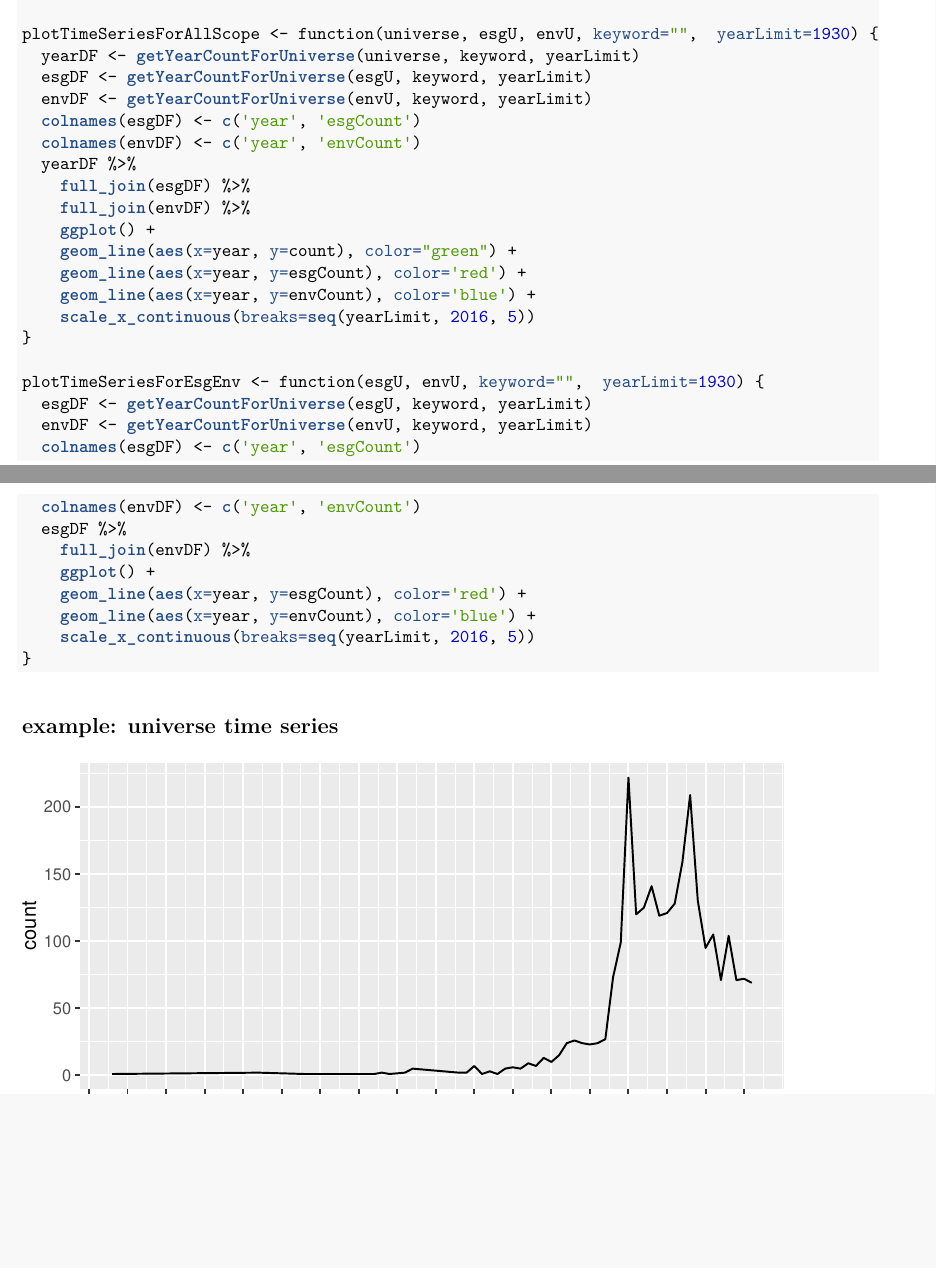
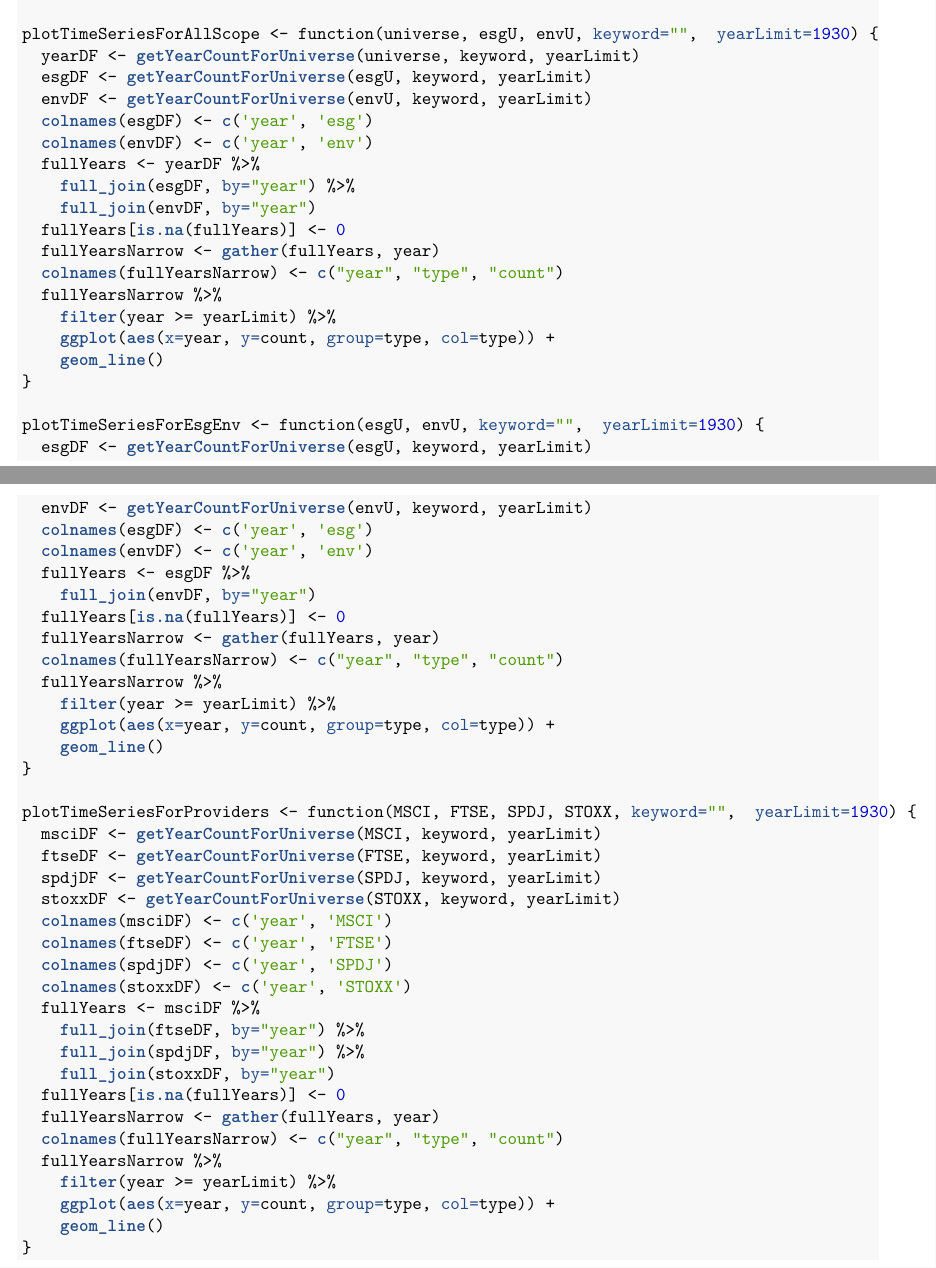
Before and after one commit to fagan2888/IndexMethodologyAnalyzer, an R Markdown document (fund_analysis.Rmd): two parts of pages 12 and 13 of 21 before the commit and two parts of pages 12 and 13 of 22 after it, joined at a grey line, cut so that both start at the same text, the shorter picture padded with empty space. The pictures show the output file fund_analysis.pdf that the author committed with the source.

````diff
--- a/fund_analysis.Rmd
+++ b/fund_analysis.Rmd
@@ -308,32 +308,58 @@
   yearDF <- getYearCountForUniverse(universe, keyword, yearLimit)
   esgDF <- getYearCountForUniverse(esgU, keyword, yearLimit)
   envDF <- getYearCountForUniverse(envU, keyword, yearLimit)
-  colnames(esgDF) <- c('year', 'esgCount')
-  colnames(envDF) <- c('year', 'envCount')
-  yearDF %>%
-    full_join(esgDF) %>%
-    full_join(envDF) %>%
-    ggplot() +
-    geom_line(aes(x=year, y=count), color="green") +
-    geom_line(aes(x=year, y=esgCount), color='red') +
-    geom_line(aes(x=year, y=envCount), color='blue') +
-    scale_x_continuous(breaks=seq(yearLimit, 2016, 5))
+  colnames(esgDF) <- c('year', 'esg')
+  colnames(envDF) <- c('year', 'env')
+  fullYears <- yearDF %>%
+    full_join(esgDF, by="year") %>%
+    full_join(envDF, by="year")
+  fullYears[is.na(fullYears)] <- 0
+  fullYearsNarrow <- gather(fullYears, year)
+  colnames(fullYearsNarrow) <- c("year", "type", "count")
+  fullYearsNarrow %>%
+    filter(year >= yearLimit) %>%
+    ggplot(aes(x=year, y=count, group=type, col=type)) +
+    geom_line()
 }
 
 plotTimeSeriesForEsgEnv <- function(esgU, envU, keyword="",  yearLimit=1930) {
   esgDF <- getYearCountForUniverse(esgU, keyword, yearLimit)
   envDF <- getYearCountForUniverse(envU, keyword, yearLimit)
-  colnames(esgDF) <- c('year', 'esgCount')
-  colnames(envDF) <- c('year', 'envCount')
-  esgDF %>%
-    full_join(envDF) %>%
-    ggplot() +
-    geom_line(aes(x=year, y=esgCount), color='red') +
-    geom_line(aes(x=year, y=envCount), color='blue') +
-    scale_x_continuous(breaks=seq(yearLimit, 2016, 5))
+  colnames(esgDF) <- c('year', 'esg')
+  colnames(envDF) <- c('year', 'env')
+  fullYears <- esgDF %>%
+    full_join(envDF, by="year")
+  fullYears[is.na(fullYears)] <- 0
+  fullYearsNarrow <- gather(fullYears, year)
+  colnames(fullYearsNarrow) <- c("year", "type", "count")
+  fullYearsNarrow %>%
+    filter(year >= yearLimit) %>%
+    ggplot(aes(x=year, y=count, group=type, col=type)) +
+    geom_line()
+}
+
+plotTimeSeriesForProviders <- function(MSCI, FTSE, SPDJ, STOXX, keyword="",  yearLimit=1930) {
+  msciDF <- getYearCountForUniverse(MSCI, keyword, yearLimit)
+  ftseDF <- getYearCountForUniverse(FTSE, keyword, yearLimit)
+  spdjDF <- getYearCountForUniverse(SPDJ, keyword, yearLimit)
+  stoxxDF <- getYearCountForUniverse(STOXX, keyword, yearLimit)
+  colnames(msciDF) <- c('year', 'MSCI')
+  colnames(ftseDF) <- c('year', 'FTSE')
+  colnames(spdjDF) <- c('year', 'SPDJ')
+  colnames(stoxxDF) <- c('year', 'STOXX')
+  fullYears <- msciDF %>%
+    full_join(ftseDF, by="year") %>%
+    full_join(spdjDF, by="year") %>%
+    full_join(stoxxDF, by="year")
+  fullYears[is.na(fullYears)] <- 0
+  fullYearsNarrow <- gather(fullYears, year)
+  colnames(fullYearsNarrow) <- c("year", "type", "count")
+  fullYearsNarrow %>%
+    filter(year >= yearLimit) %>%
+    ggplot(aes(x=year, y=count, group=type, col=type)) +
+    geom_line()
 }
 ```
 
 ## example: universe time series
 ```{r warning=F, echo=F}
-plotTimeSeriesForUniverse(universe)
````
Also changed, not shown: fund_analysis.pdf, fund_analysis.Rmd (13 more changed lines).
